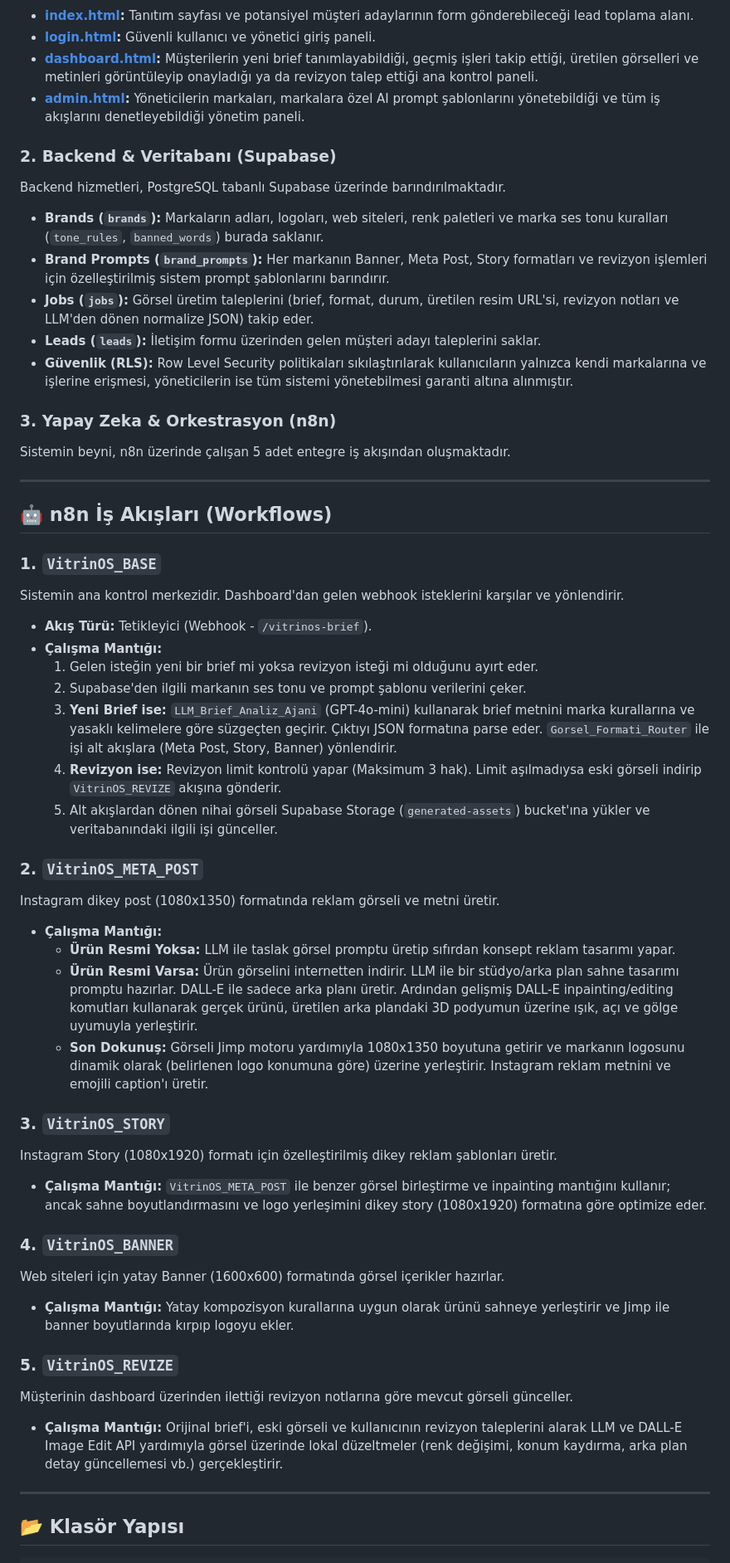
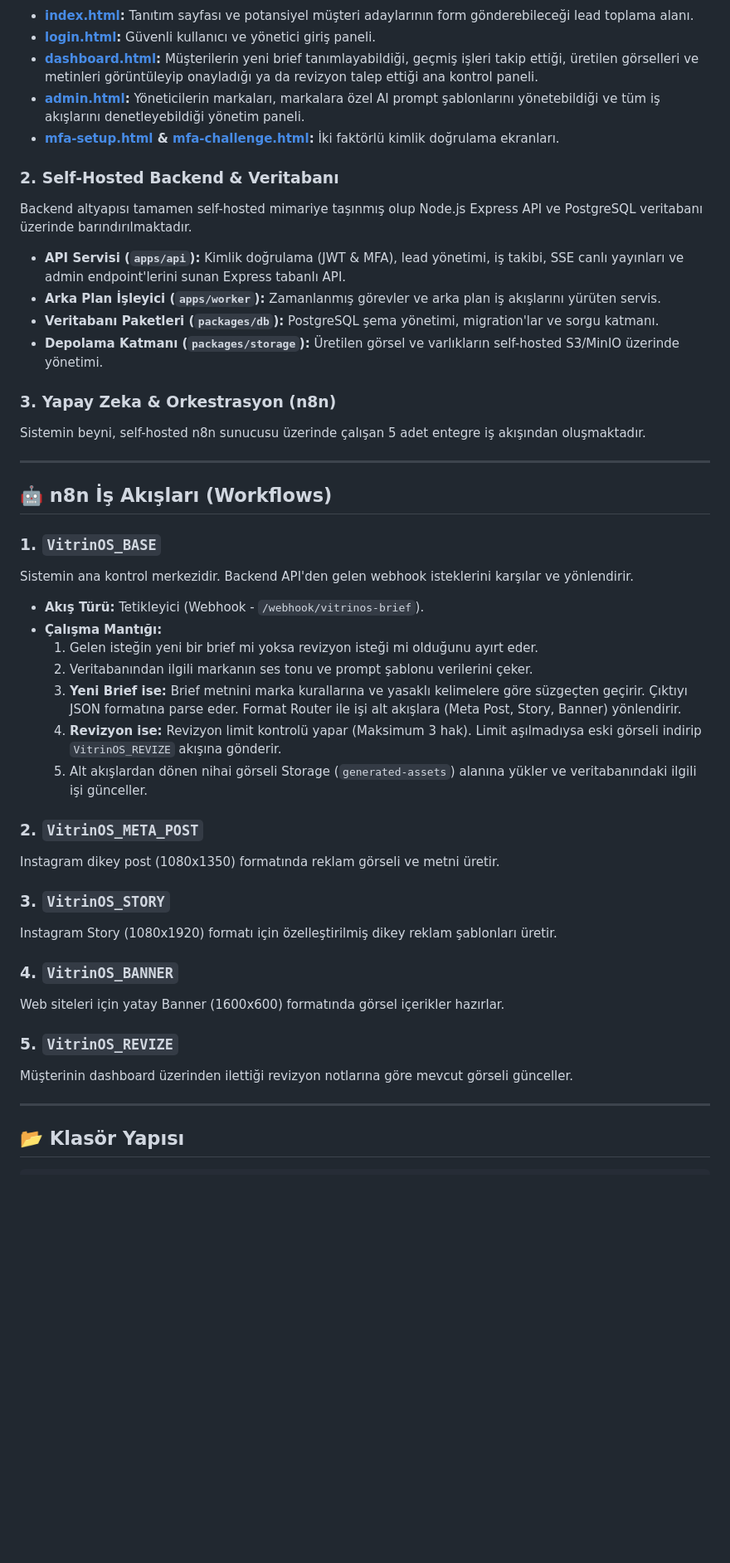
Before and after one commit to locko6634-mustafa/VitrinOS, a Markdown page: README.md, the part around one of its changes. Shown at 83% size. Drawn GitHub-style; blank space fills up the shorter version.

```diff
--- a/README.md
+++ b/README.md
@@ -41,50 +42,43 @@ Platform, hafif ve hızlı olması amacıyla harici framework bağımlılığı
 * **[login.html](file:///c:/Users/Mustafa/Desktop/VitrinOS/login.html):** Güvenli kullanıcı ve yönetici giriş paneli.
 * **[dashboard.html](file:///c:/Users/Mustafa/Desktop/VitrinOS/dashboard.html):** Müşterilerin yeni brief tanımlayabildiği, geçmiş işleri takip ettiği, üretilen görselleri ve metinleri görüntüleyip onayladığı ya da revizyon talep ettiği ana kontrol paneli.
 * **[admin.html](file:///c:/Users/Mustafa/Desktop/VitrinOS/admin.html):** Yöneticilerin markaları, markalara özel AI prompt şablonlarını yönetebildiği ve tüm iş akışlarını denetleyebildiği yönetim paneli.
+* **[mfa-setup.html](file:///c:/Users/Mustafa/Desktop/VitrinOS/mfa-setup.html) & [mfa-challenge.html](file:///c:/Users/Mustafa/Desktop/VitrinOS/mfa-challenge.html):** İki faktörlü kimlik doğrulama ekranları.
 
-### 2. Backend & Veritabanı (Supabase)
-Backend hizmetleri, PostgreSQL tabanlı Supabase üzerinde barındırılmaktadır.
-* **Brands (`brands`):** Markaların adları, logoları, web siteleri, renk paletleri ve marka ses tonu kuralları (`tone_rules`, `banned_words`) burada saklanır.
-* **Brand Prompts (`brand_prompts`):** Her markanın Banner, Meta Post, Story formatları ve revizyon işlemleri için özelleştirilmiş sistem prompt şablonlarını barındırır.
-* **Jobs (`jobs`):** Görsel üretim taleplerini (brief, format, durum, üretilen resim URL'si, revizyon notları ve LLM'den dönen normalize JSON) takip eder.
-* **Leads (`leads`):** İletişim formu üzerinden gelen müşteri adayı taleplerini saklar.
-* **Güvenlik (RLS):** Row Level Security politikaları sıkılaştırılarak kullanıcıların yalnızca kendi markalarına ve işlerine erişmesi, yöneticilerin ise tüm sistemi yönetebilmesi garanti altına alınmıştır.
+### 2. Self-Hosted Backend & Veritabanı
+Backend altyapısı tamamen self-hosted mimariye taşınmış olup Node.js Express API ve PostgreSQL veritabanı üzerinde barındırılmaktadır.
+* **API Servisi (`apps/api`):** Kimlik doğrulama (JWT & MFA), lead yönetimi, iş takibi, SSE canlı yayınları ve admin endpoint'lerini sunan Express tabanlı API.
+* **Arka Plan İşleyici (`apps/worker`):** Zamanlanmış görevler ve arka plan iş akışlarını yürüten servis.
+* **Veritabanı Paketleri (`packages/db`):** PostgreSQL şema yönetimi, migration'lar ve sorgu katmanı.
+* **Depolama Katmanı (`packages/storage`):** Üretilen görsel ve varlıkların self-hosted S3/MinIO üzerinde yönetimi.
 
 ### 3. Yapay Zeka & Orkestrasyon (n8n)
-Sistemin beyni, n8n üzerinde çalışan 5 adet entegre iş akışından oluşmaktadır.
+Sistemin beyni, self-hosted n8n sunucusu üzerinde çalışan 5 adet entegre iş akışından oluşmaktadır.
 
 ---
 
 ## 🤖 n8n İş Akışları (Workflows)
 
 ### 1. `VitrinOS_BASE`
-Sistemin ana kontrol merkezidir. Dashboard'dan gelen webhook isteklerini karşılar ve yönlendirir.
-* **Akış Türü:** Tetikleyici (Webhook - `/vitrinos-brief`).
+Sistemin ana kontrol merkezidir. Backend API'den gelen webhook isteklerini karşılar ve yönlendirir.
+* **Akış Türü:** Tetikleyici (Webhook - `/webhook/vitrinos-brief`).
 * **Çalışma Mantığı:**
   1. Gelen isteğin yeni bir brief mi yoksa revizyon isteği mi olduğunu ayırt eder.
-  2. Supabase'den ilgili markanın ses tonu ve prompt şablonu verilerini çeker.
-  3. **Yeni Brief ise:** `LLM_Brief_Analiz_Ajani` (GPT-4o-mini) kullanarak brief metnini marka kurallarına ve yasaklı kelimelere göre süzgeçten geçirir. Çıktıyı JSON formatına parse eder. `Gorsel_Formati_Router` ile işi alt akışlara (Meta Post, Story, Banner) yönlendirir.
+  2. Veritabanından ilgili markanın ses tonu ve prompt şablonu verilerini çeker.
+  3. **Yeni Brief ise:** Brief metnini marka kurallarına ve yasaklı kelimelere göre süzgeçten geçirir. Çıktıyı JSON formatına parse eder. Format Router ile işi alt akışlara (Meta Post, Story, Banner) yönlendirir.
   4. **Revizyon ise:** Revizyon limit kontrolü yapar (Maksimum 3 hak). Limit aşılmadıysa eski görseli indirip `VitrinOS_REVIZE` akışına gönderir.
-  5. Alt akışlardan dönen nihai görseli Supabase Storage (`generated-assets`) bucket'ına yükler ve veritabanındaki ilgili işi günceller.
+  5. Alt akışlardan dönen nihai görseli Storage (`generated-assets`) alanına yükler ve veritabanındaki ilgili işi günceller.
 
 ### 2. `VitrinOS_META_POST`
 Instagram dikey post (1080x1350) formatında reklam görseli ve metni üretir.
-* **Çalışma Mantığı:**
-  * **Ürün Resmi Yoksa:** LLM ile taslak görsel promptu üretip sıfırdan konsept reklam tasarımı yapar.
-  * **Ürün Resmi Varsa:** Ürün görselini internetten indirir. LLM ile bir stüdyo/arka plan sahne tasarımı promptu hazırlar. DALL-E ile sadece arka planı üretir. Ardından gelişmiş DALL-E inpainting/editing komutları kullanarak gerçek ürünü, üretilen arka plandaki 3D podyumun üzerine ışık, açı ve gölge uyumuyla yerleştirir.
-  * **Son Dokunuş:** Görseli Jimp motoru yardımıyla 1080x1350 boyutuna getirir ve markanın logosunu dinamik olarak (belirlenen logo konumuna göre) üzerine yerleştirir. Instagram reklam metnini ve emojili caption'ı üretir.
 
 ### 3. `VitrinOS_STORY`
 Instagram Story (1080x1920) formatı için özelleştirilmiş dikey reklam şablonları üretir.
-* **Çalışma Mantığı:** `VitrinOS_META_POST` ile benzer görsel birleştirme ve inpainting mantığını kullanır; ancak sahne boyutlandırmasını ve logo yerleşimini dikey story (1080x1920) formatına göre optimize eder.
 
 ### 4. `VitrinOS_BANNER`
 Web siteleri için yatay Banner (1600x600) formatında görsel içerikler hazırlar.
-* **Çalışma Mantığı:** Yatay kompozisyon kurallarına uygun olarak ürünü sahneye yerleştirir ve Jimp ile banner boyutlarında kırpıp logoyu ekler.
 
 ### 5. `VitrinOS_REVIZE`
 Müşterinin dashboard üzerinden ilettiği revizyon notlarına göre mevcut görseli günceller.
-* **Çalışma Mantığı:** Orijinal brief'i, eski görseli ve kullanıcının revizyon taleplerini alarak LLM ve DALL-E Image Edit API yardımıyla görsel üzerinde lokal düzeltmeler (renk değişimi, konum kaydırma, arka plan detay güncellemesi vb.) gerçekleştirir.
 
 ---
 
```
Also changed, not shown: other parts of README.md (+63 -61 lines), agents.md (+35 -73 lines).
